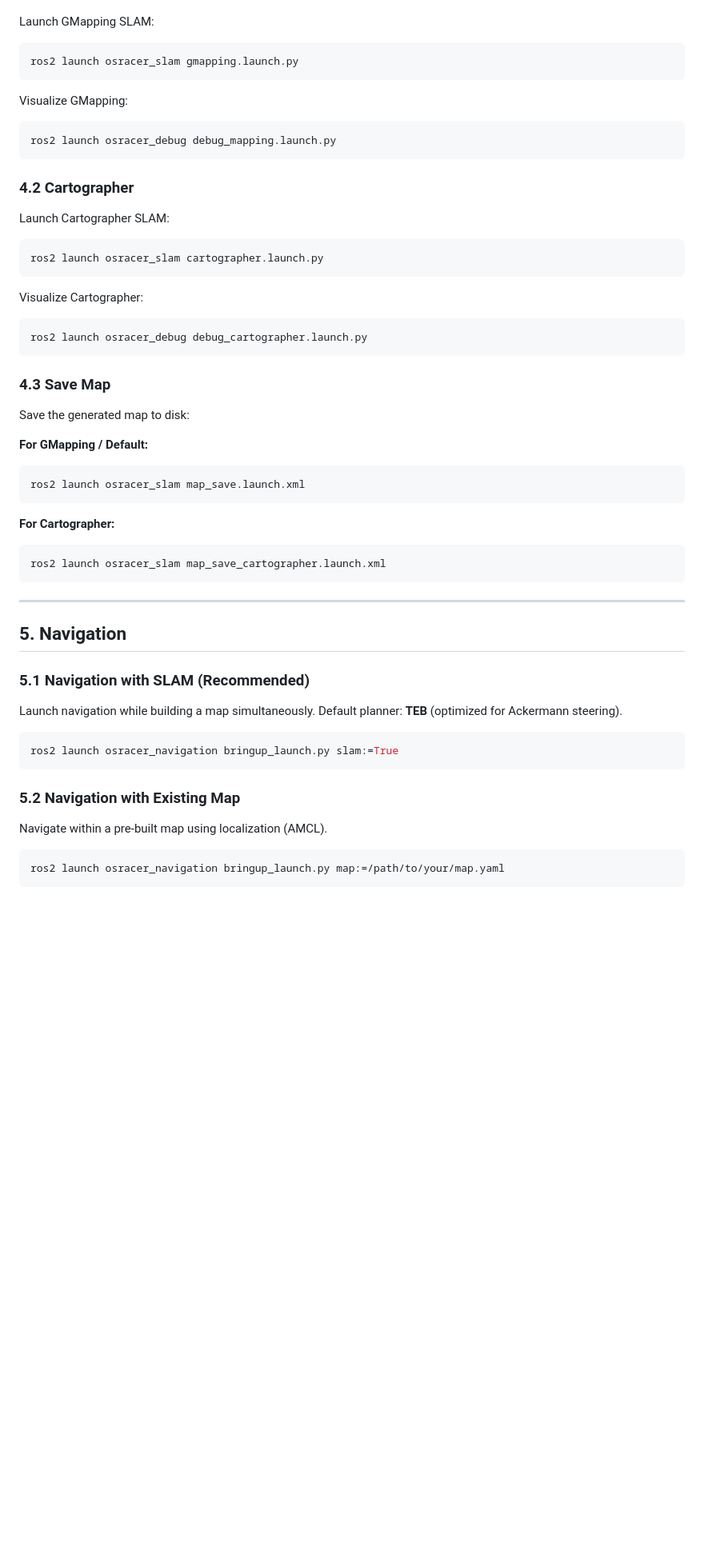
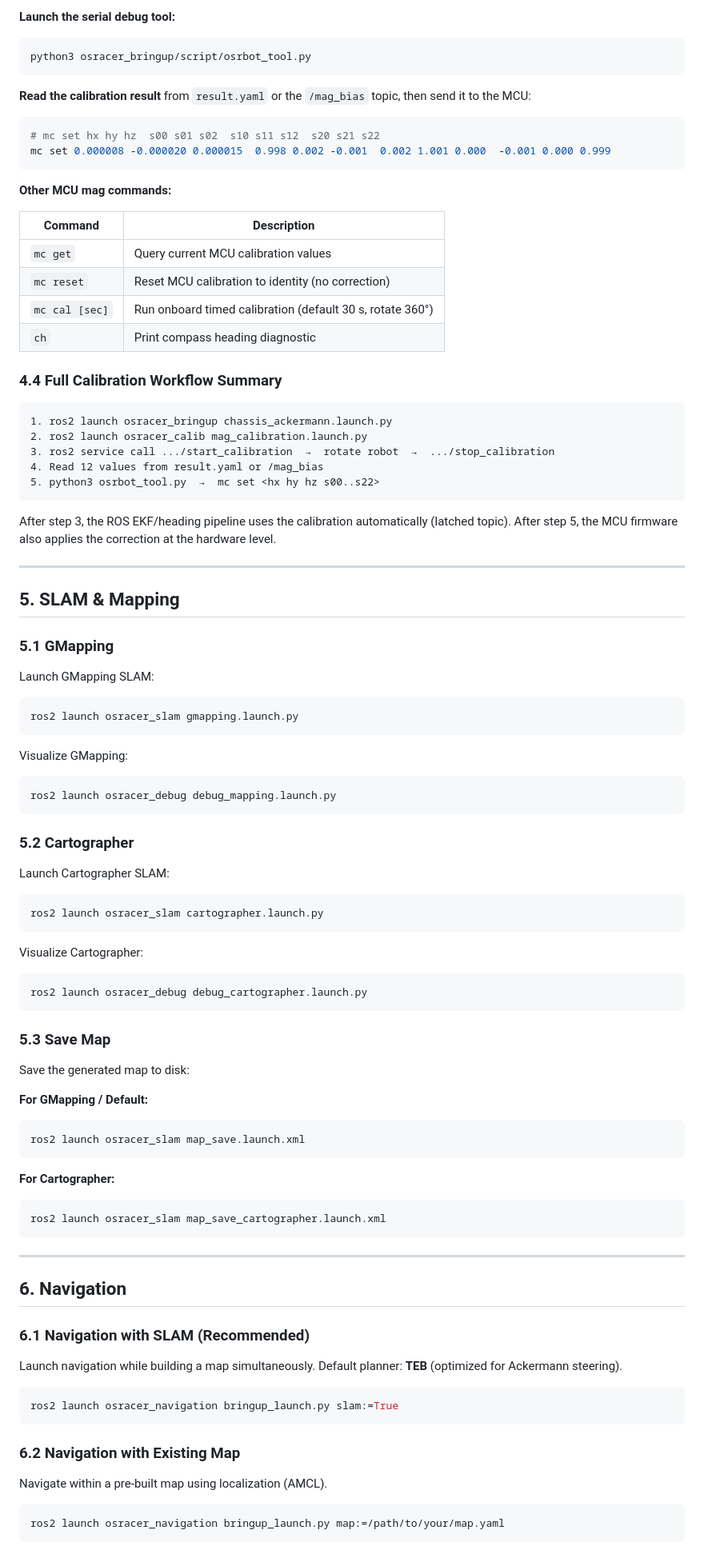
Before and after one commit to osrbot/osracer, a Markdown page: README.md, the part around one of its changes. Shown at 80% size. Rendered like a GitHub page; blank space fills up the shorter version.

````diff
--- a/README.md
+++ b/README.md
@@ -190,3 +256,40 @@ ros2 launch osracer_debug debug_image.launch.py
+**Launch the serial debug tool:**
+```bash
+python3 osracer_bringup/script/osrbot_tool.py
+```
+
+**Read the calibration result** from `result.yaml` or the `/mag_bias` topic, then send it to the MCU:
+```bash
+# mc set hx hy hz  s00 s01 s02  s10 s11 s12  s20 s21 s22
+mc set 0.000008 -0.000020 0.000015  0.998 0.002 -0.001  0.002 1.001 0.000  -0.001 0.000 0.999
+```
+
+**Other MCU mag commands:**
+
+| Command | Description |
+|---|---|
+| `mc get` | Query current MCU calibration values |
+| `mc reset` | Reset MCU calibration to identity (no correction) |
+| `mc cal [sec]` | Run onboard timed calibration (default 30 s, rotate 360°) |
+| `ch` | Print compass heading diagnostic |
+
+### 4.4 Full Calibration Workflow Summary
+
+```
+1. ros2 launch osracer_bringup chassis_ackermann.launch.py
+2. ros2 launch osracer_calib mag_calibration.launch.py
+3. ros2 service call .../start_calibration  →  rotate robot  →  .../stop_calibration
+4. Read 12 values from result.yaml or /mag_bias
+5. python3 osrbot_tool.py  →  mc set <hx hy hz s00..s22>
+```
+
+After step 3, the ROS EKF/heading pipeline uses the calibration automatically (latched topic). After step 5, the MCU firmware also applies the correction at the hardware level.
+
+---
+
+## 5. SLAM & Mapping
+
+### 5.1 GMapping
 Launch GMapping SLAM:
 ```bash
 ros2 launch osracer_slam gmapping.launch.py
@@ -196,7 +299,7 @@ Visualize GMapping:
 ros2 launch osracer_debug debug_mapping.launch.py
 ```
 
-### 4.2 Cartographer
+### 5.2 Cartographer
 Launch Cartographer SLAM:
 ```bash
 ros2 launch osracer_slam cartographer.launch.py
@@ -206,7 +309,7 @@ Visualize Cartographer:
 ros2 launch osracer_debug debug_cartographer.launch.py
 ```
 
-### 4.3 Save Map
+### 5.3 Save Map
 Save the generated map to disk:
 
 **For GMapping / Default:**
@@ -221,15 +324,15 @@ ros2 launch osracer_slam map_save_cartographer.launch.xml
 
 ---
 
-## 5. Navigation
+## 6. Navigation
 
-### 5.1 Navigation with SLAM (Recommended)
+### 6.1 Navigation with SLAM (Recommended)
 Launch navigation while building a map simultaneously. Default planner: **TEB** (optimized for Ackermann steering).
 ```bash
 ros2 launch osracer_navigation bringup_launch.py slam:=True
 ```
 
-### 5.2 Navigation with Existing Map
+### 6.2 Navigation with Existing Map
 Navigate within a pre-built map using localization (AMCL).
 ```bash
 ros2 launch osracer_navigation bringup_launch.py map:=/path/to/your/map.yaml
````
Also changed, not shown: other parts of README.md (+71 -5 lines).
